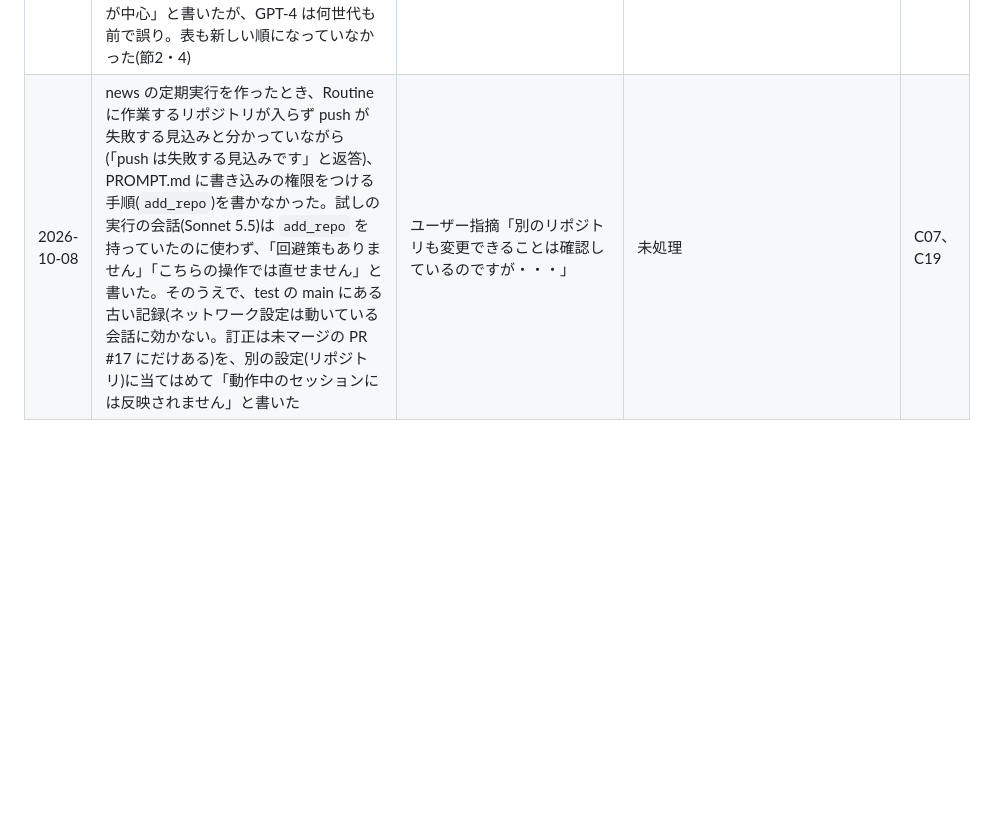
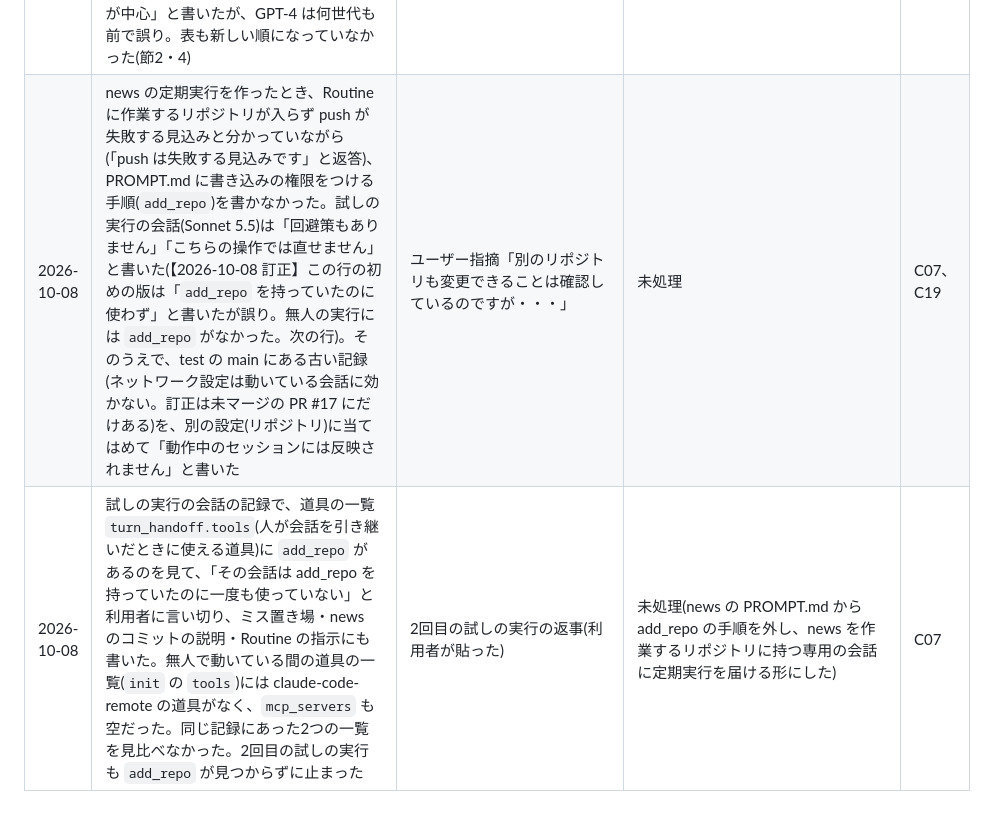
Before and after one commit to Yako-jwkf/test, a Markdown page: docs/knowledge/mistake-inbox.md, the part around the change. Drawn GitHub-style; blank space fills up the shorter version.

Commit message:
news の定期実行の形を記録し、道具の一覧の読み違いを訂正する
- ミス置き場: 「試しの実行の会話は add_repo を持っていたのに使わなかった」は誤り。
  人が引き継いだときの道具の一覧(turn_handoff)を、無人の実行の道具と読み違えた。前の行を訂正し、1行足す
- 次にやることの25: 専用の会話に届く Routine の形と、10-13 に確かめること

Co-Authored-By: Claude Opus 5.5 <noreply@anthropic.com>
Claude-Session: https://claude.ai/code/session_01RhgMQNByNfKUqYyFaNA3fV

```diff
--- a/docs/knowledge/mistake-inbox.md
+++ b/docs/knowledge/mistake-inbox.md
@@ -109,4 +109,5 @@
 | 2026-10-06 | 【C01 の再発(対策日 2026-10-02 より後)】貼られた構成(別の AI の「今あるモデルを人間より賢く使う」)の評価で、本題を貼られた文の表面(「今のAIを僕より賢く働かせる」)から「今のAIを、あなた自身より賢く働かせる仕組み(推測)」とした。state.md には next-steps.md の本題 (ア)(イ)(私のミスを防ぐ)の「続きの可能性」と書きながら使わず、評価は「研究が『人間より賢い』を支えるか」になり、「私の記録にあるミスを直せるか」で評価しなかった | ユーザーの発言「あなたの頭があまり良くないのでなんとかする方法を探しています。」(私の読み: 本題の説明で、前の返答への指摘でもある) | 未処理 | C01 |
 | 2026-10-07 | `audit-stop.py` が、返答の節の題名を並べた文「順に、(1) AIと人間を同じ物差しで並べた枠組み、(2) 人間の頭の良さ…です。」を「人についての一般化」として止めた。題名の中の「人間」に反応した | フック | 未処理(当座は題名を「」で囲んで書き直した) | C17 |
 | 2026-10-07 | 「頭の良さの要素集め」で、AI の弱点の表を 2022〜2025 年の実験(GPT-3・Llama-1・GPT-4・Claude 3.7 など)で埋め、今のモデル(Claude 5 世代。本題は私の頭)でも当てはまるかを確かめなかった。限界の欄に「一つ前の世代のモデルが中心」と書いたが、GPT-4 は何世代も前で誤り。表も新しい順になっていなかった(節2・4) | ユーザー指摘「いつの情報だよ」 | 未処理(この返答で新しい情報を集め直す) | C07 |
-| 2026-10-08 | news の定期実行を作ったとき、Routine に作業するリポジトリが入らず push が失敗する見込みと分かっていながら(「push は失敗する見込みです」と返答)、PROMPT.md に書き込みの権限をつける手順(`add_repo`)を書かなかった。試しの実行の会話(Sonnet 5.5)は `add_repo` を持っていたのに使わず、「回避策もありません」「こちらの操作では直せません」と書いた。そのうえで、test の main にある古い記録(ネットワーク設定は動いている会話に効かない。訂正は未マージの PR #17 にだけある)を、別の設定(リポジトリ)に当てはめて「動作中のセッションには反映されません」と書いた | ユーザー指摘「別のリポジトリも変更できることは確認しているのですが・・・」 | 未処理 | C07、C19 |
+| 2026-10-08 | news の定期実行を作ったとき、Routine に作業するリポジトリが入らず push が失敗する見込みと分かっていながら(「push は失敗する見込みです」と返答)、PROMPT.md に書き込みの権限をつける手順(`add_repo`)を書かなかった。試しの実行の会話(Sonnet 5.5)は「回避策もありません」「こちらの操作では直せません」と書いた(【2026-10-08 訂正】この行の初めの版は「`add_repo` を持っていたのに使わず」と書いたが誤り。無人の実行には `add_repo` がなかった。次の行)。そのうえで、test の main にある古い記録(ネットワーク設定は動いている会話に効かない。訂正は未マージの PR #17 にだけある)を、別の設定(リポジトリ)に当てはめて「動作中のセッションには反映されません」と書いた | ユーザー指摘「別のリポジトリも変更できることは確認しているのですが・・・」 | 未処理 | C07、C19 |
+| 2026-10-08 | 試しの実行の会話の記録で、道具の一覧 `turn_handoff.tools`(人が会話を引き継いだときに使える道具)に `add_repo` があるのを見て、「その会話は add_repo を持っていたのに一度も使っていない」と利用者に言い切り、ミス置き場・news のコミットの説明・Routine の指示にも書いた。無人で動いている間の道具の一覧(`init` の `tools`)には claude-code-remote の道具がなく、`mcp_servers` も空だった。同じ記録にあった2つの一覧を見比べなかった。2回目の試しの実行も `add_repo` が見つからずに止まった | 2回目の試しの実行の返事(利用者が貼った) | 未処理(news の PROMPT.md から add_repo の手順を外し、news を作業するリポジトリに持つ専用の会話に定期実行を届ける形にした) | C07 |
```
Also changed, not shown: docs/knowledge/next-steps.md (+1 -1 lines).
